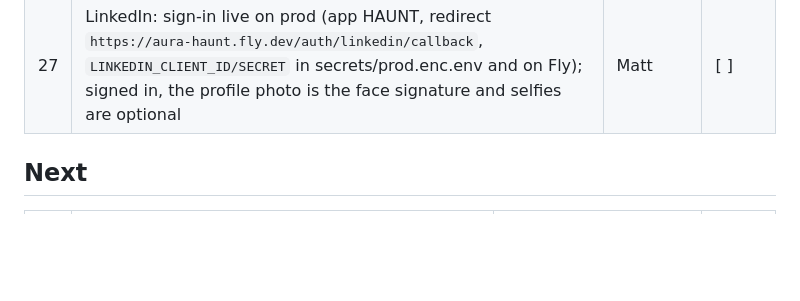
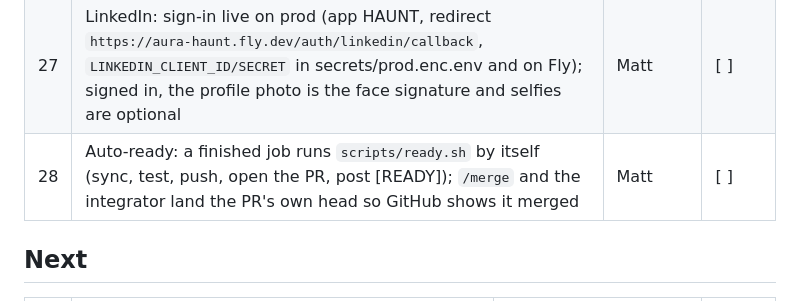
Before and after one commit to chaltenio/aura, a Markdown page: TODO.md, the part around the change. GitHub-like rendering; blank space fills up the shorter version.

Commit message:
todo: mthomas100 claims auto-ready (#28)
Co-Authored-By: Claude Opus 5.5 <noreply@anthropic.com>

```diff
--- a/TODO.md
+++ b/TODO.md
@@ -20,6 +20,7 @@ Claim a task by writing your name in Owner **before** you start. Tick it when it
 | 22 | Costumes: optional look picked at `/register` or `/me` (Vampire, Witch, Demon, Ghost, Skeleton, Pumpkin; default Plain). `/hunt` draws it on your matched face from the face mesh (on-device) with a sting and a card title | Matt | [ ] |
 | 25 | Sound + vibrate on by default: a haunt shrieks and vibrates (Android) without the "arm sound" tap on `/me`; the first tap anywhere arms audio | Matt | [x] |
 | 27 | LinkedIn: sign-in live on prod (app HAUNT, redirect `https://aura-haunt.fly.dev/auth/linkedin/callback`, `LINKEDIN_CLIENT_ID/SECRET` in secrets/prod.enc.env and on Fly); signed in, the profile photo is the face signature and selfies are optional | Matt | [ ] |
+| 28 | Auto-ready: a finished job runs `scripts/ready.sh` by itself (sync, test, push, open the PR, post [READY]); `/merge` and the integrator land the PR's own head so GitHub shows it merged | Matt | [ ] |
 
 ## Next
 
```
